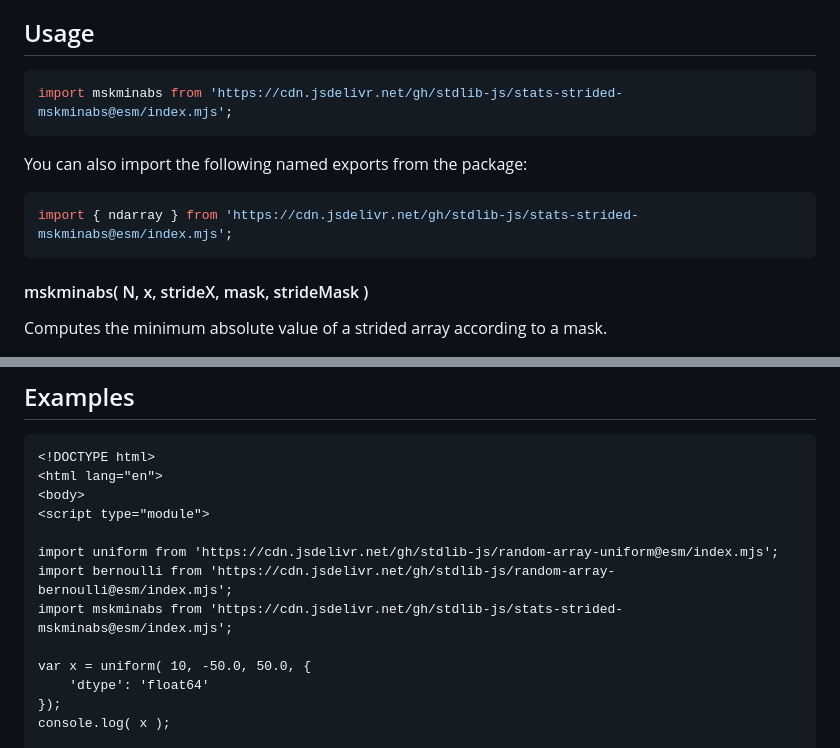
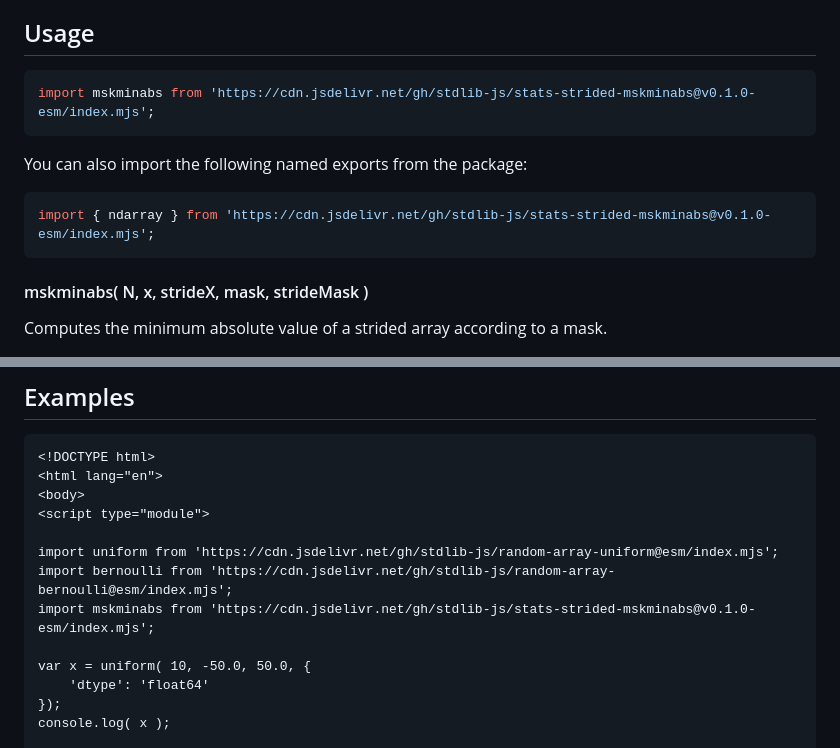
Before and after one commit to stdlib-js/stats-strided-mskminabs, a Markdown page: README.md, 2 parts joined by grey strips. Rendered like a GitHub page.

Commit message:
Update README.md for ESM bundle v0.1.0

````diff
--- a/README.md
+++ b/README.md
@@ -48,13 +48,13 @@ limitations under the License.
 ## Usage
 
 ```javascript
-import mskminabs from 'https://cdn.jsdelivr.net/gh/stdlib-js/stats-strided-mskminabs@esm/index.mjs';
+import mskminabs from 'https://cdn.jsdelivr.net/gh/stdlib-js/stats-strided-mskminabs@v0.1.0-esm/index.mjs';
 ```
 
 You can also import the following named exports from the package:
 
 ```javascript
-import { ndarray } from 'https://cdn.jsdelivr.net/gh/stdlib-js/stats-strided-mskminabs@esm/index.mjs';
+import { ndarray } from 'https://cdn.jsdelivr.net/gh/stdlib-js/stats-strided-mskminabs@v0.1.0-esm/index.mjs';
 ```
 
 #### mskminabs( N, x, strideX, mask, strideMask )
@@ -162,7 +162,7 @@ var v = mskminabs.ndarray( 4, x, 2, 1, mask, 2, 1 );
 
 import uniform from 'https://cdn.jsdelivr.net/gh/stdlib-js/random-array-uniform@esm/index.mjs';
 import bernoulli from 'https://cdn.jsdelivr.net/gh/stdlib-js/random-array-bernoulli@esm/index.mjs';
-import mskminabs from 'https://cdn.jsdelivr.net/gh/stdlib-js/stats-strided-mskminabs@esm/index.mjs';
+import mskminabs from 'https://cdn.jsdelivr.net/gh/stdlib-js/stats-strided-mskminabs@v0.1.0-esm/index.mjs';
 
 var x = uniform( 10, -50.0, 50.0, {
     'dtype': 'float64'
````
